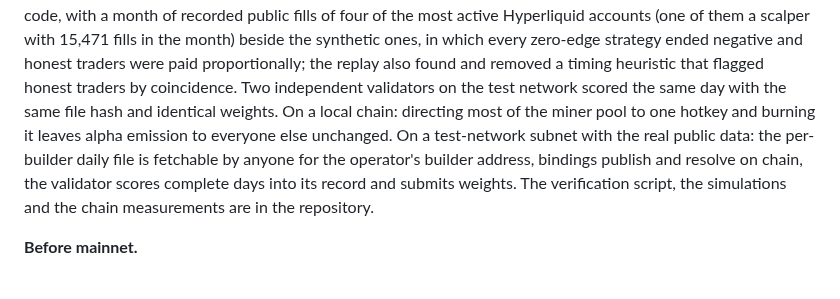
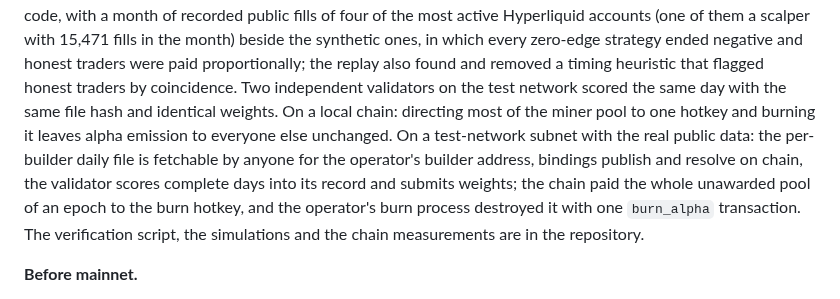
Before and after one commit to kokoahdotcom/kokoah-subnet, a Markdown page: docs/whitepaper.md, the part around the change. Drawn GitHub-style.

```diff
--- a/docs/whitepaper.md
+++ b/docs/whitepaper.md
@@ -317,8 +317,9 @@ honest traders by coincidence. Two independent validators on the test network sc
 file hash and identical weights. On a local chain: directing most of the miner pool to one hotkey and
 burning it leaves alpha emission to everyone else unchanged. On a test-network subnet with the real public data:
 the per-builder daily file is fetchable by anyone for the operator's builder address, bindings publish and resolve
-on chain, the validator scores complete days into its record and submits weights. The verification script, the
-simulations and the chain measurements are in the repository.
+on chain, the validator scores complete days into its record and submits weights; the chain paid the whole
+unawarded pool of an epoch to the burn hotkey, and the operator's burn process destroyed it with one `burn_alpha`
+transaction. The verification script, the simulations and the chain measurements are in the repository.
 
 **Before mainnet.**
 
```
Also changed, not shown: docs/design/02-mechanism-spec.md (+3 -1 lines).
